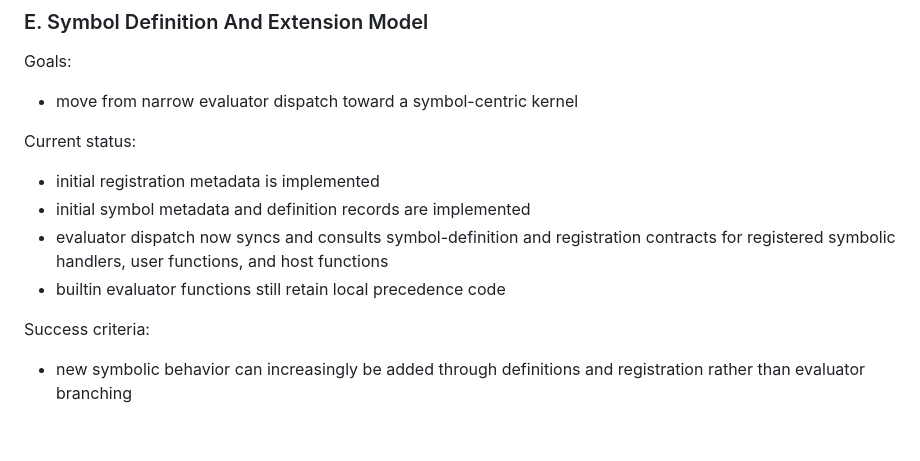
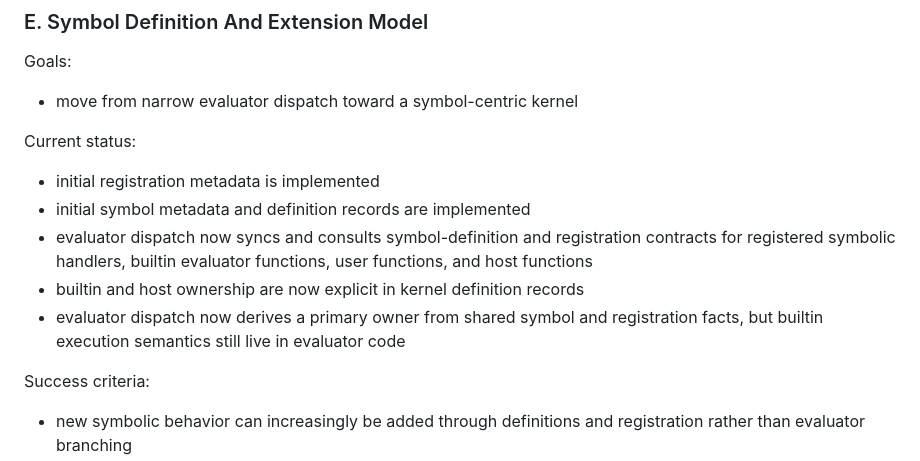
Before and after one commit to sergiorf/aleph3, a Markdown page: docs/aleph3_unified_plan.md, the part around the change. Rendered like a GitHub page; blank space fills up the shorter version.

```diff
--- a/docs/aleph3_unified_plan.md
+++ b/docs/aleph3_unified_plan.md
@@ -450,9 +450,12 @@ Current status:
 - initial registration metadata is implemented
 - initial symbol metadata and definition records are implemented
 - evaluator dispatch now syncs and consults symbol-definition and registration
-  contracts for registered symbolic handlers, user functions, and host
-  functions
-- builtin evaluator functions still retain local precedence code
+  contracts for registered symbolic handlers, builtin evaluator functions, user
+  functions, and host functions
+- builtin and host ownership are now explicit in kernel definition records
+- evaluator dispatch now derives a primary owner from shared symbol and
+  registration facts, but builtin execution semantics still live in evaluator
+  code
 
 Success criteria:
 
```
Also changed, not shown: docs/kernel_symbol_model_spec.md (+21 -9 lines).
